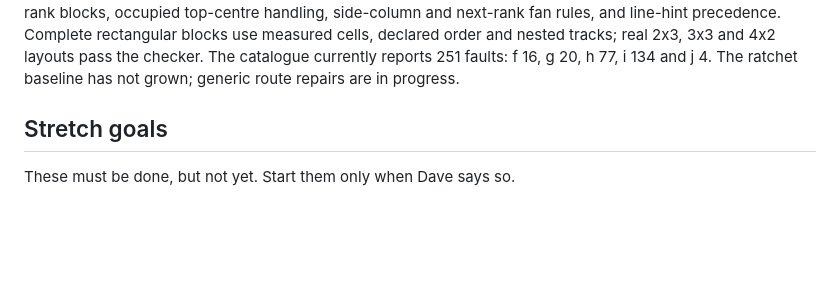
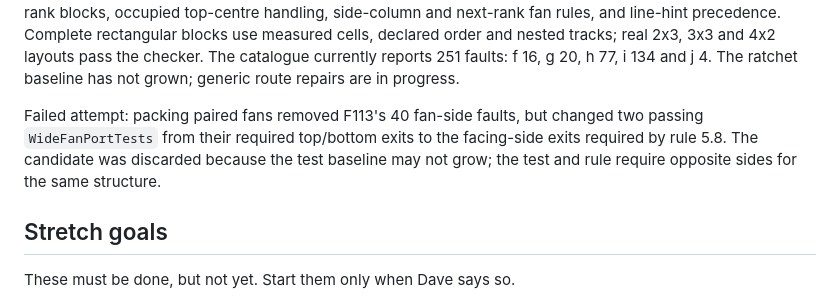
Before and after one commit to VaderConsulting/MarkdownToDocX, a Markdown page: docs/currentstatus.md, the part around the change. Drawn GitHub-style; blank space fills up the shorter version.

Commit message:
Record paired fan test conflict

```diff
--- a/docs/currentstatus.md
+++ b/docs/currentstatus.md
@@ -42,6 +42,8 @@ Failed attempt: A142 stopped with the valid best at 51 crossings. A reproduced p
 9. **Final check — complete.** All five suites ran on Windows. The release converter regenerated `flow.docx`, `enterprise.docx` and `EIP.docx`; all three packages open as valid ZIP containers with document XML and 148, 151 and 342 embedded images respectively.
 10. **Code slop cleanup — complete with unsafe steps recorded.** Steps 1, 3 to 6, 8 and 10 are complete. They removed the Sample03 oracle and 251 duplicated allocator lines, isolated render state, narrowed fallback behavior, named geometry policy, documented the 21 route passes, and found no IDE0051, IDE0052, IDE0060 or CA1822 findings. Steps 2, 7 and 9 were not forced because they still changed behavior or required wider state and call-contract rewrites. All 321 metrics and suite counts stayed at 1074/0, 805/57, 49/10, 47/0 and 60/0.
 11. **Bend tests — reopened.** The checker has 20 focused unit tests and evaluates checks (a) to (j). It applies the current convergence order, rule 2.10 adjacent-rank blocks, occupied top-centre handling, side-column and next-rank fan rules, and line-hint precedence. Complete rectangular blocks use measured cells, declared order and nested tracks; real 2x3, 3x3 and 4x2 layouts pass the checker. The catalogue currently reports 251 faults: f 16, g 20, h 77, i 134 and j 4. The ratchet baseline has not grown; generic route repairs are in progress.
+
+Failed attempt: packing paired fans removed F113's 40 fan-side faults, but changed two passing `WideFanPortTests` from their required top/bottom exits to the facing-side exits required by rule 5.8. The candidate was discarded because the test baseline may not grow; the test and rule require opposite sides for the same structure.
 
 ## Stretch goals
 
```
